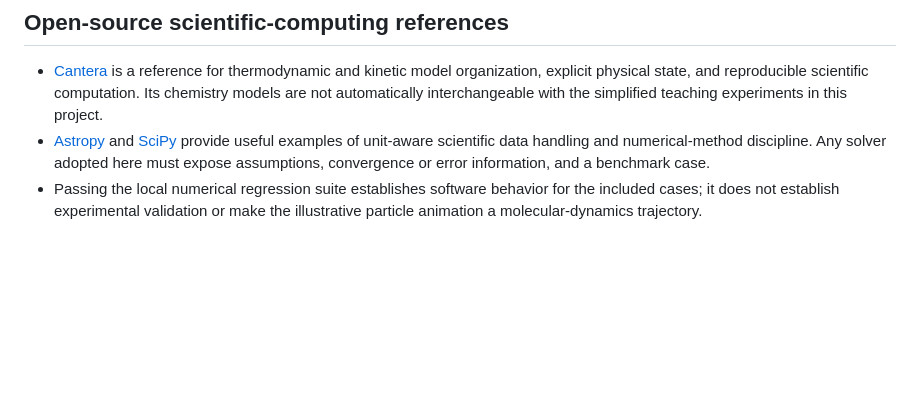
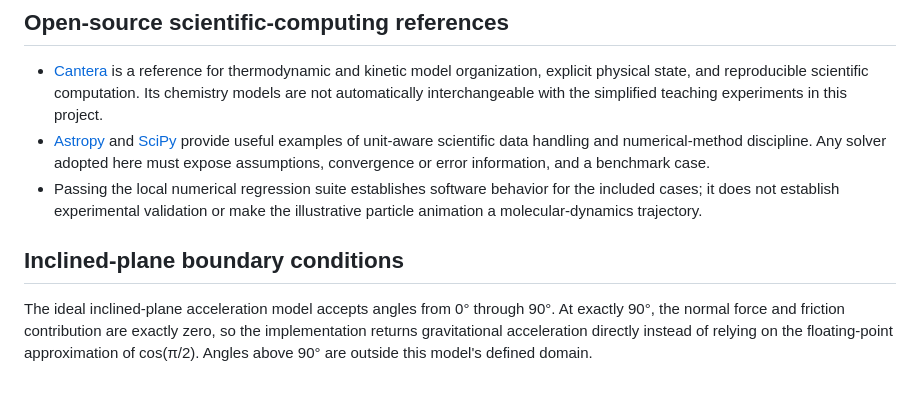
Before and after one commit to Ternence-Dai/Physchem-lab, a Markdown page: docs/DOMAIN_CORE.md, the part around the change. Drawn GitHub-style; blank space fills up the shorter version.

Commit message:
Document exact vertical-plane model boundary

```diff
--- a/docs/DOMAIN_CORE.md
+++ b/docs/DOMAIN_CORE.md
@@ -40,3 +40,8 @@ These checks establish software consistency and selected numerical properties; t
 - [Cantera](https://github.com/Cantera/cantera) is a reference for thermodynamic and kinetic model organization, explicit physical state, and reproducible scientific computation. Its chemistry models are not automatically interchangeable with the simplified teaching experiments in this project.
 - [Astropy](https://github.com/astropy/astropy) and [SciPy](https://github.com/scipy/scipy) provide useful examples of unit-aware scientific data handling and numerical-method discipline. Any solver adopted here must expose assumptions, convergence or error information, and a benchmark case.
 - Passing the local numerical regression suite establishes software behavior for the included cases; it does not establish experimental validation or make the illustrative particle animation a molecular-dynamics trajectory.
+
+
+## Inclined-plane boundary conditions
+
+The ideal inclined-plane acceleration model accepts angles from 0° through 90°. At exactly 90°, the normal force and friction contribution are exactly zero, so the implementation returns gravitational acceleration directly instead of relying on the floating-point approximation of cos(π/2). Angles above 90° are outside this model's defined domain.
```
